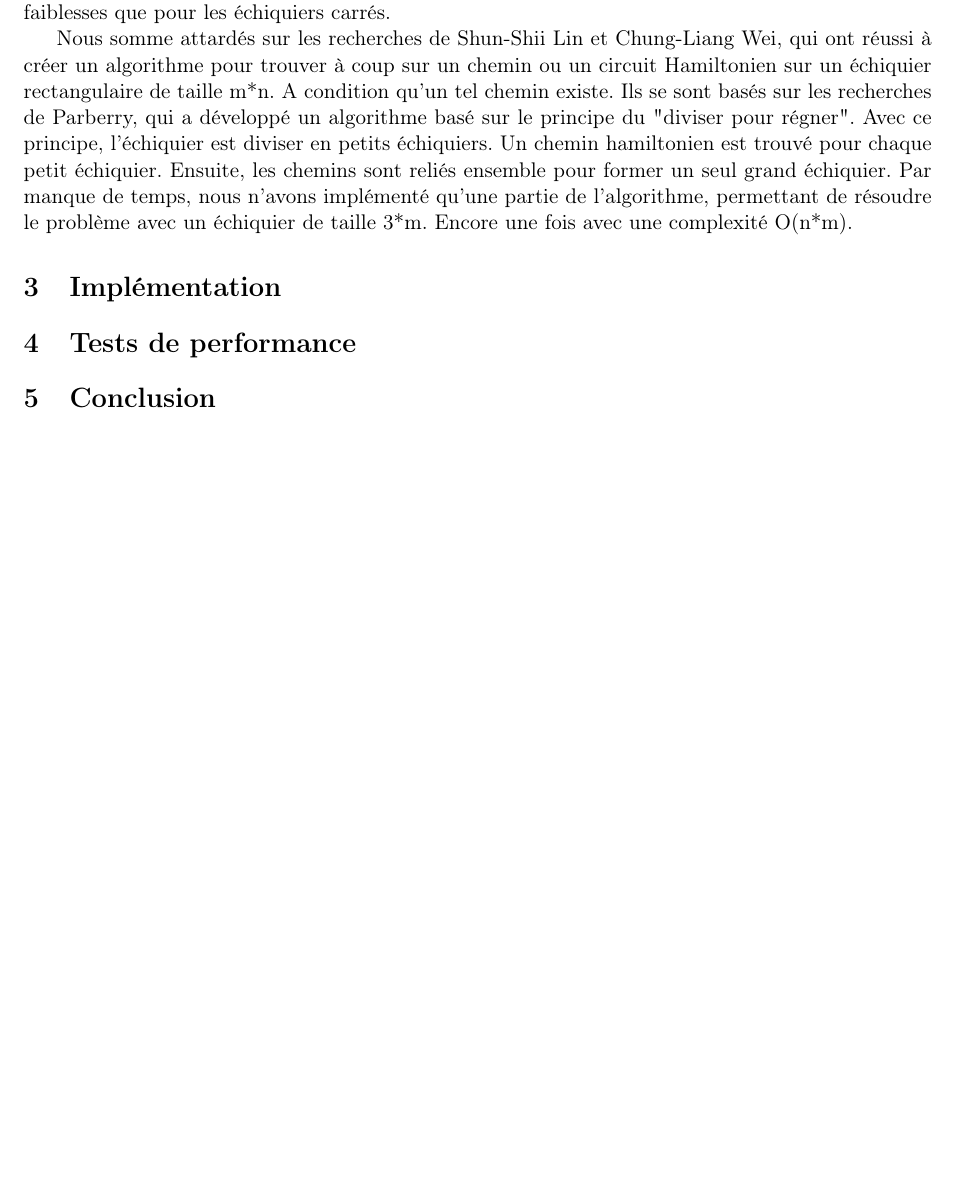
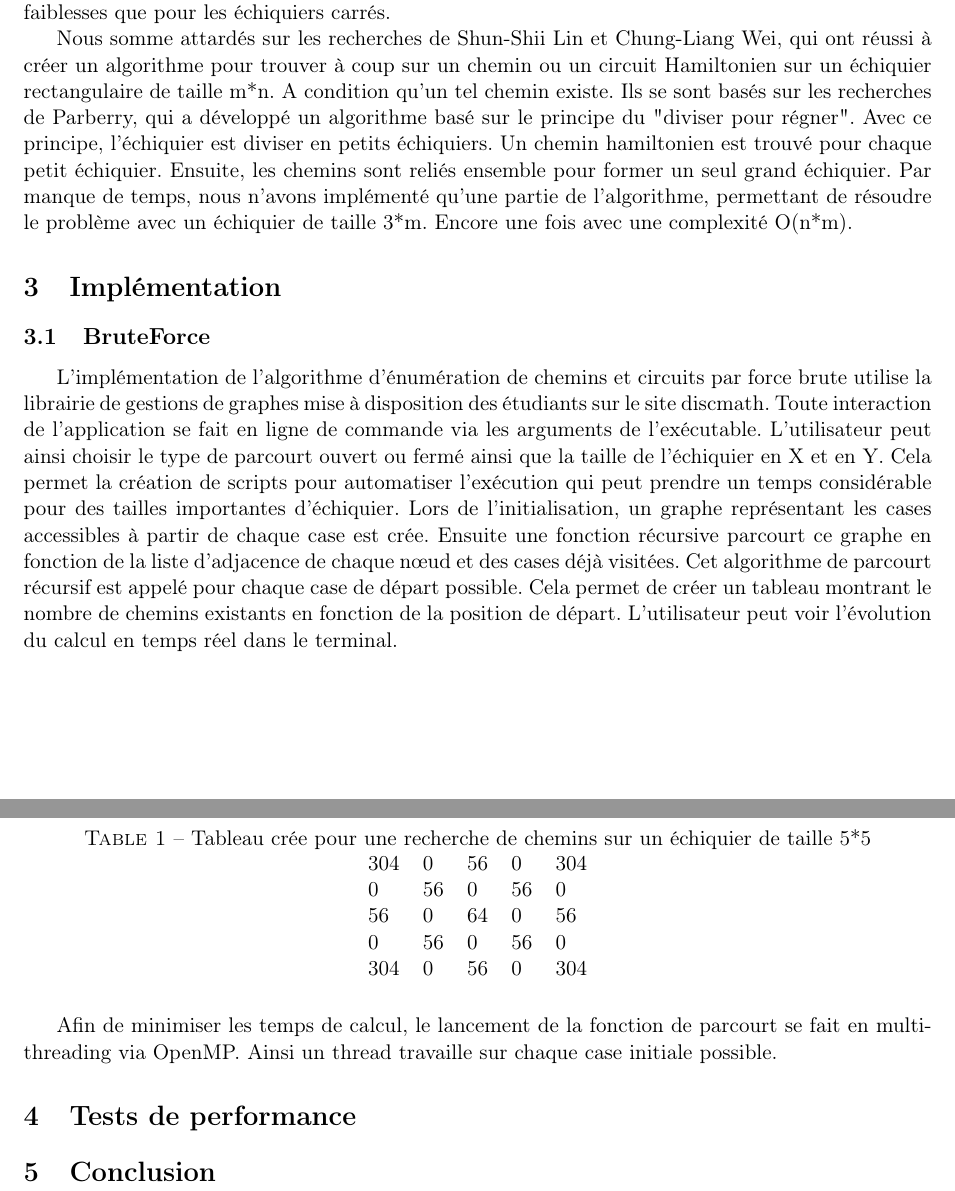
Before and after one commit to Tortumine/gt_p1, a LaTeX document (doc/rapport/rapport.tex, which reads doc/rapport/section3.tex): part of page 5 of 5 before the commit and two parts of pages 5 and 6 of 6 after it, the two joined at a grey line, cut so that both start at the same text, the shorter picture padded with empty space. Compiled offline with pdfLaTeX.

Commit message:
Add files via upload

```diff
--- a/doc/rapport/section3.tex
+++ b/doc/rapport/section3.tex
@@ -1 +1,19 @@
 \section{Implémentation}
+\subsection{BruteForce}
+L'implémentation de l’algorithme d’énumération de chemins et circuits par force brute utilise la librairie de gestions de graphes mise à disposition des étudiants sur le site discmath. Toute interaction de l’application se fait en ligne de commande via les arguments de l’exécutable. L’utilisateur peut ainsi choisir le type de parcourt ouvert ou fermé ainsi que la taille de l’échiquier en X et en Y.  Cela permet la création de scripts pour automatiser l’exécution qui peut prendre un temps considérable pour des tailles importantes d’échiquier.
+Lors de l’initialisation, un graphe représentant les cases accessibles à partir de chaque case est crée. Ensuite une fonction récursive parcourt ce graphe en fonction de la liste d’adjacence de chaque nœud et des cases déjà visitées.
+Cet algorithme de parcourt récursif est appelé pour chaque case de départ possible. Cela permet de créer un tableau montrant le nombre de chemins existants en fonction de la position de départ. L’utilisateur peut voir l’évolution du calcul en temps réel dans le terminal.
+\begin{table}[H]
+\centering
+\caption{Tableau crée pour une recherche de chemins sur un échiquier de taille 5*5}
+\label{my-label}
+\begin{tabular}{lllll}
+304 & 0  & 56 & 0  & 304 \\
+0   & 56 & 0  & 56 & 0   \\
+56  & 0  & 64 & 0  & 56  \\
+0   & 56 & 0  & 56 & 0   \\
+304 & 0  & 56 & 0  & 304
+\end{tabular}
+\end{table}
+
+Afin de minimiser les temps de calcul, le lancement de la fonction de parcourt se fait en multithreading via OpenMP. Ainsi un thread travaille sur chaque case initiale possible.
```
